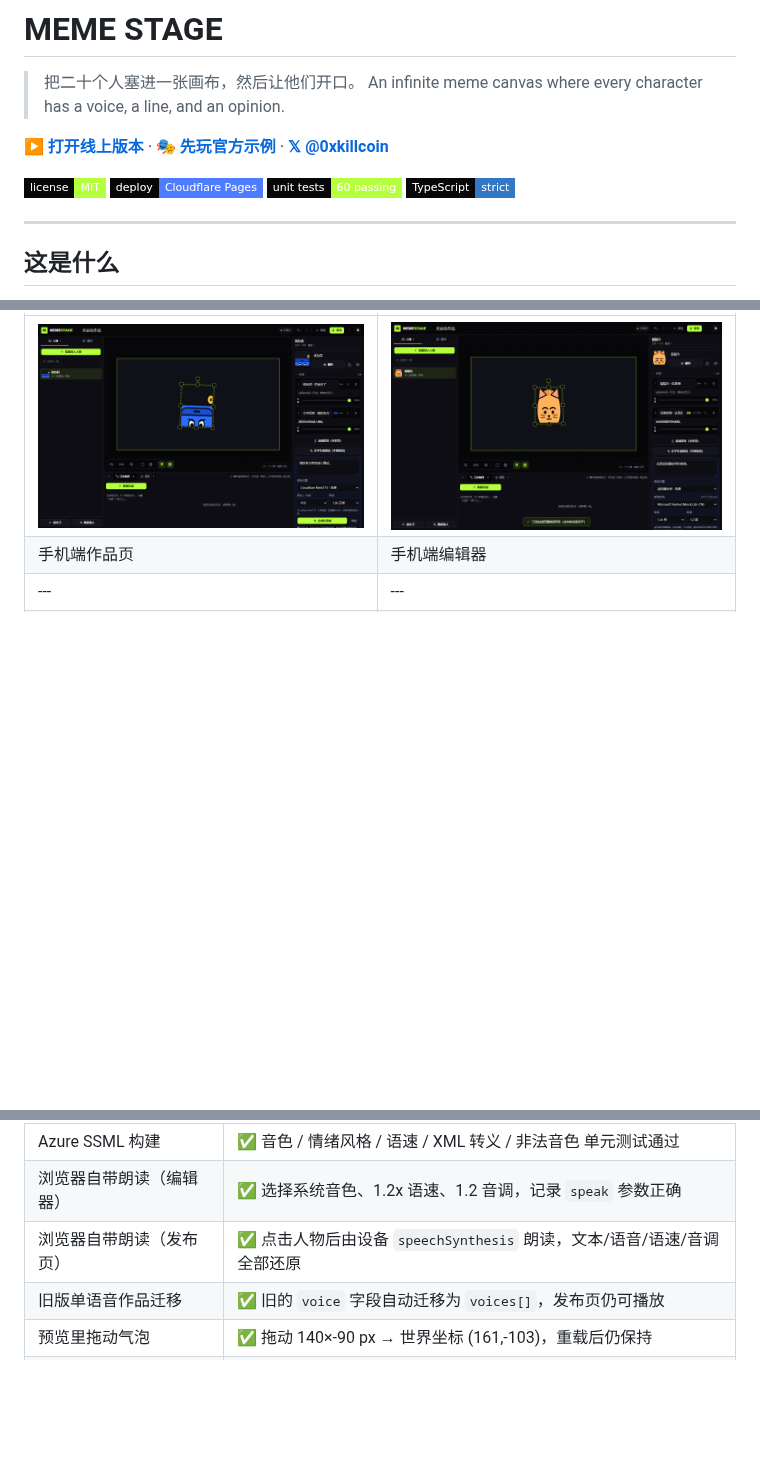
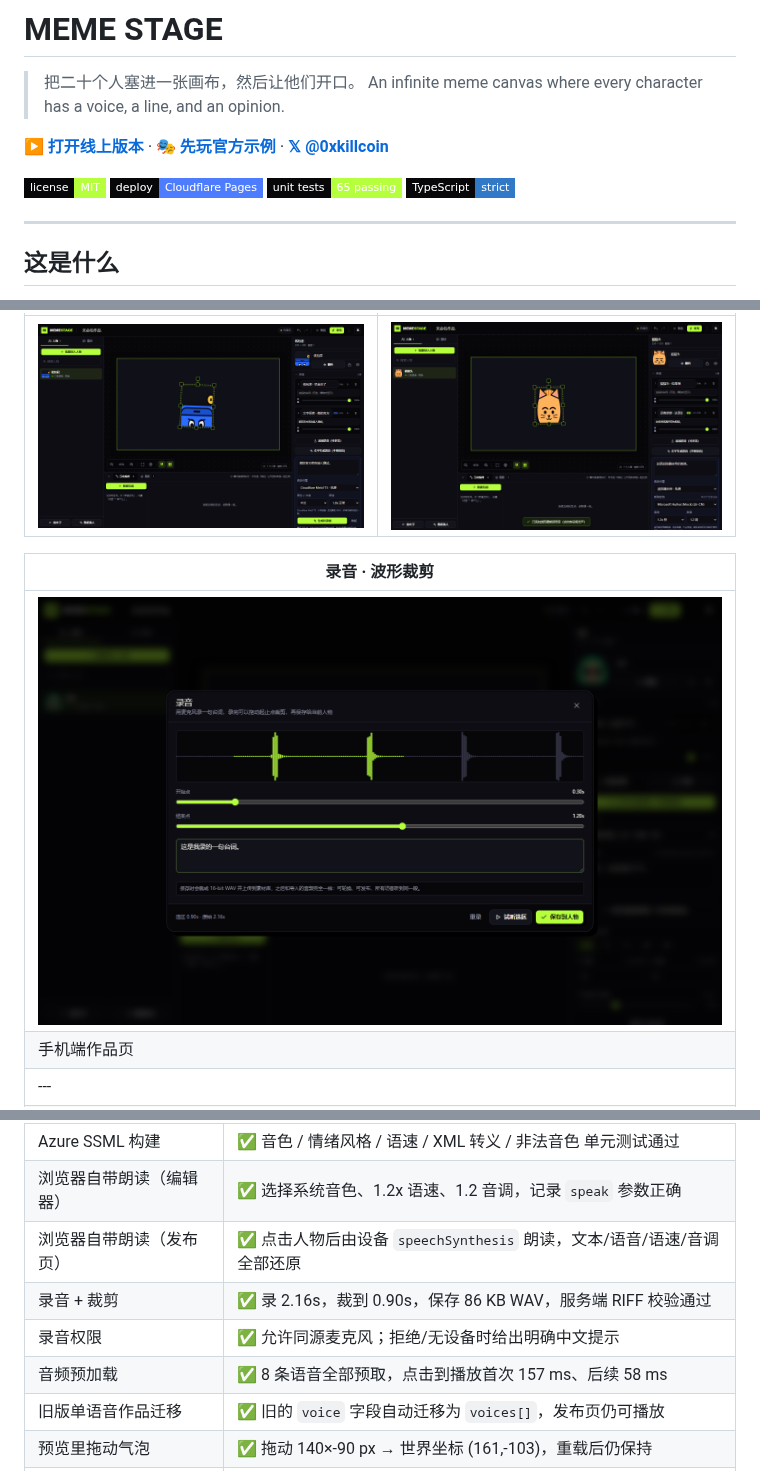
Before and after one commit to iiiiiiiiiiiiiKK/meme-stage, a Markdown page: README.md, 3 parts joined by grey strips. GitHub-like rendering; pictures changed too: docs/screenshots/record.png (added); badges without logos; blank space fills up the shorter version.

```diff
--- a/README.md
+++ b/README.md
@@ -7,7 +7,7 @@
 
 ![License](https://img.shields.io/badge/license-MIT-b6ff3c?style=flat-square&labelColor=07070a)
 ![Cloudflare Pages](https://img.shields.io/badge/deploy-Cloudflare%20Pages-4d7cff?style=flat-square&labelColor=07070a)
-![Tests](https://img.shields.io/badge/unit%20tests-60%20passing-b6ff3c?style=flat-square&labelColor=07070a)
+![Tests](https://img.shields.io/badge/unit%20tests-65%20passing-b6ff3c?style=flat-square&labelColor=07070a)
 ![TypeScript](https://img.shields.io/badge/TypeScript-strict-3178c6?style=flat-square&labelColor=07070a)
 
 ---
@@ -43,6 +43,10 @@
 | 文字生成语音 · 选语言和语速 | 浏览器自带朗读 · 免 key |
 | --- | --- |
 | ![文字生成语音](docs/screenshots/tts.png) | ![浏览器朗读](docs/screenshots/device-voice.png) |
+
+| 录音 · 波形裁剪 |
+| --- |
+| ![录音](docs/screenshots/record.png) |
 | 手机端作品页 | 手机端编辑器 |
 | --- | --- |
 | ![手机作品页](docs/screenshots/mobile-published.png) | ![手机编辑器](docs/screenshots/mobile-editor.png) |
@@ -313,6 +319,9 @@ node scripts/verify-production.mjs https://meme-stage.pages.dev
 | Azure SSML 构建 | ✅ 音色 / 情绪风格 / 语速 / XML 转义 / 非法音色 单元测试通过 |
 | 浏览器自带朗读（编辑器） | ✅ 选择系统音色、1.2x 语速、1.2 音调，记录 `speak` 参数正确 |
 | 浏览器自带朗读（发布页） | ✅ 点击人物后由设备 `speechSynthesis` 朗读，文本/语音/语速/音调全部还原 |
+| 录音 + 裁剪 | ✅ 录 2.16s，裁到 0.90s，保存 86 KB WAV，服务端 RIFF 校验通过 |
+| 录音权限 | ✅ 允许同源麦克风；拒绝/无设备时给出明确中文提示 |
+| 音频预加载 | ✅ 8 条语音全部预取，点击到播放首次 157 ms、后续 58 ms |
 | 旧版单语音作品迁移 | ✅ 旧的 `voice` 字段自动迁移为 `voices[]`，发布页仍可播放 |
 | 预览里拖动气泡 | ✅ 拖动 140×-90 px → 世界坐标 (161,-103)，重载后仍保持 |
 | 发布后的气泡位置 | ✅ 访客页气泡位置与编辑器偏移一致（实测误差 0 px） |
```
Also changed, not shown: other parts of README.md (+5 -3 lines), 18 other files.
